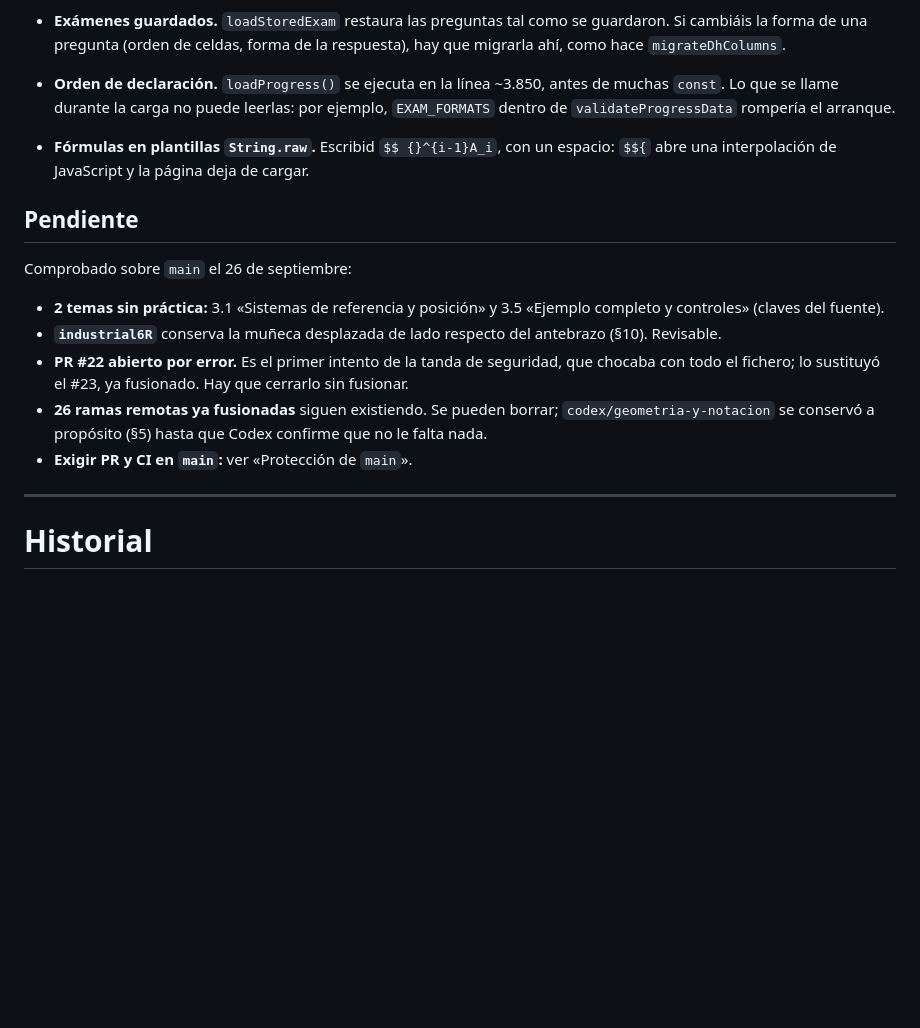
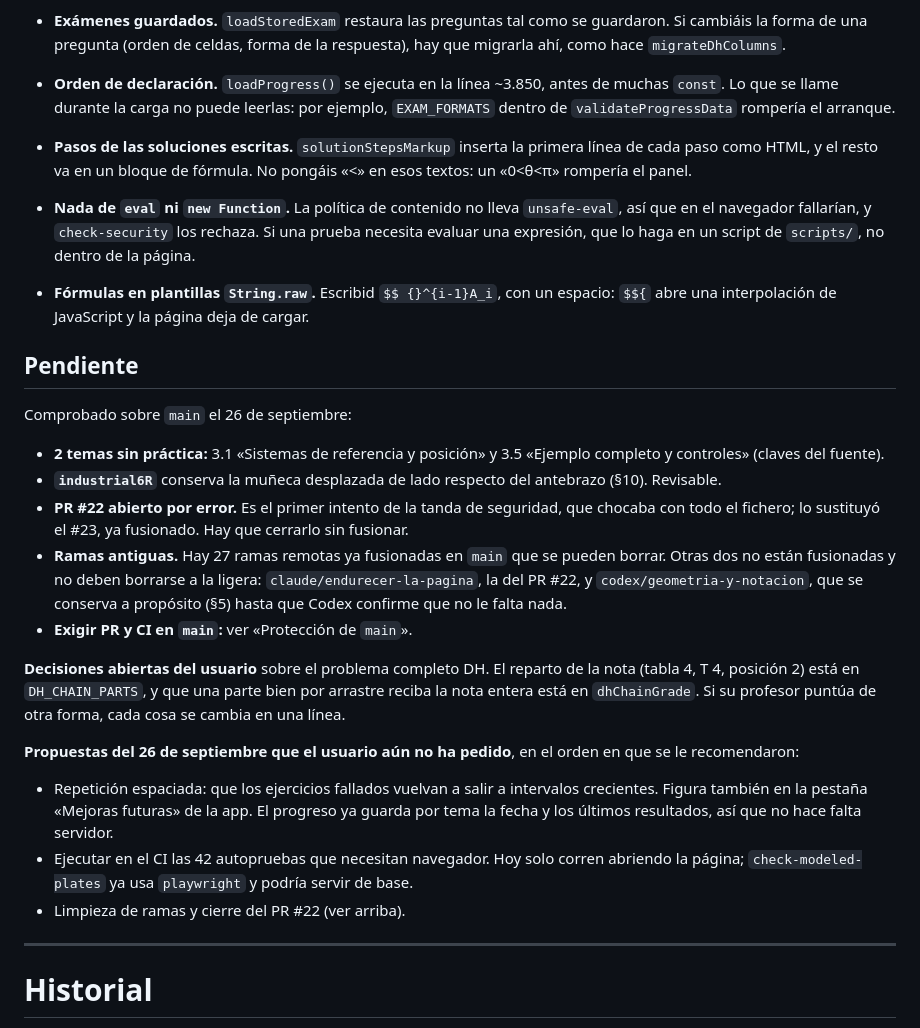
Before and after one commit to Said-Rosa/robotutor-laboratorio-visual, a Markdown page: HANDOFF.md, the part around the change. Rendered like a GitHub page; blank space fills up the shorter version.

Commit message:
HANDOFF: estado al 26 de septiembre
- El recuento de ramas era erróneo: decía 26 fusionadas e incluía entre
  ellas una que no lo está. Son 27 fusionadas; otras dos no lo están
  (la del PR #22 y codex/geometria-y-notacion, que se conserva).
- Decisiones abiertas del usuario sobre la nota del problema completo DH:
  el reparto 4/4/2 y la nota entera por arrastre.
- Propuestas que el usuario aún no ha pedido: repetición espaciada y las
  42 autopruebas de navegador en el CI.
- Dos convenciones nuevas: la primera línea de cada paso de solución se
  inserta como HTML, y nada de eval ni new Function.

Co-Authored-By: Claude Opus 5.5 <noreply@anthropic.com>

```diff
--- a/HANDOFF.md
+++ b/HANDOFF.md
@@ -61,6 +61,8 @@ En el CI de cada PR: `check-source`, `check-worked-solutions`, `check-mechanical
 - **Nota de examen.** `acierto` sigue siendo binario (entera y bien), así que las estadísticas por tema y la racha no cambian. Aparte, `examQuestionScore` da una nota de 0 a 1 por pregunta, y su suma se guarda como `puntos` en `progress.exams`. `validateProgressData` la acota entre los aciertos y el número de preguntas; las filas anteriores a 3.46 valen sus aciertos.
 - **Exámenes guardados.** `loadStoredExam` restaura las preguntas tal como se guardaron. Si cambiáis la forma de una pregunta (orden de celdas, forma de la respuesta), hay que migrarla ahí, como hace `migrateDhColumns`.
 - **Orden de declaración.** `loadProgress()` se ejecuta en la línea ~3.850, antes de muchas `const`. Lo que se llame durante la carga no puede leerlas: por ejemplo, `EXAM_FORMATS` dentro de `validateProgressData` rompería el arranque.
+- **Pasos de las soluciones escritas.** `solutionStepsMarkup` inserta la primera línea de cada paso como HTML, y el resto va en un bloque de fórmula. No pongáis «<» en esos textos: un «0<θ<π» rompería el panel.
+- **Nada de `eval` ni `new Function`.** La política de contenido no lleva `unsafe-eval`, así que en el navegador fallarían, y `check-security` los rechaza. Si una prueba necesita evaluar una expresión, que lo haga en un script de `scripts/`, no dentro de la página.
 - **Fórmulas en plantillas `String.raw`.** Escribid `$$ {}^{i-1}A_i`, con un espacio: `$${` abre una interpolación de JavaScript y la página deja de cargar.
 
 ## Pendiente
@@ -70,8 +72,16 @@ Comprobado sobre `main` el 26 de septiembre:
 - **2 temas sin práctica:** 3.1 «Sistemas de referencia y posición» y 3.5 «Ejemplo completo y controles» (claves del fuente).
 - **`industrial6R`** conserva la muñeca desplazada de lado respecto del antebrazo (§10). Revisable.
 - **PR #22 abierto por error.** Es el primer intento de la tanda de seguridad, que chocaba con todo el fichero; lo sustituyó el #23, ya fusionado. Hay que cerrarlo sin fusionar.
-- **26 ramas remotas ya fusionadas** siguen existiendo. Se pueden borrar; `codex/geometria-y-notacion` se conservó a propósito (§5) hasta que Codex confirme que no le falta nada.
+- **Ramas antiguas.** Hay 27 ramas remotas ya fusionadas en `main` que se pueden borrar. Otras dos no están fusionadas y no deben borrarse a la ligera: `claude/endurecer-la-pagina`, la del PR #22, y `codex/geometria-y-notacion`, que se conserva a propósito (§5) hasta que Codex confirme que no le falta nada.
 - **Exigir PR y CI en `main`:** ver «Protección de `main`».
+
+**Decisiones abiertas del usuario** sobre el problema completo DH. El reparto de la nota (tabla 4, T 4, posición 2) está en `DH_CHAIN_PARTS`, y que una parte bien por arrastre reciba la nota entera está en `dhChainGrade`. Si su profesor puntúa de otra forma, cada cosa se cambia en una línea.
+
+**Propuestas del 26 de septiembre que el usuario aún no ha pedido**, en el orden en que se le recomendaron:
+
+- Repetición espaciada: que los ejercicios fallados vuelvan a salir a intervalos crecientes. Figura también en la pestaña «Mejoras futuras» de la app. El progreso ya guarda por tema la fecha y los últimos resultados, así que no hace falta servidor.
+- Ejecutar en el CI las 42 autopruebas que necesitan navegador. Hoy solo corren abriendo la página; `check-modeled-plates` ya usa `playwright` y podría servir de base.
+- Limpieza de ramas y cierre del PR #22 (ver arriba).
 
 ---
 
```
